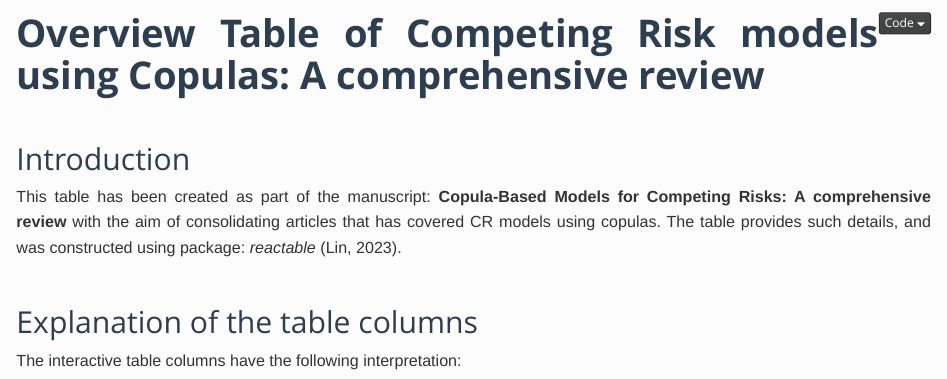
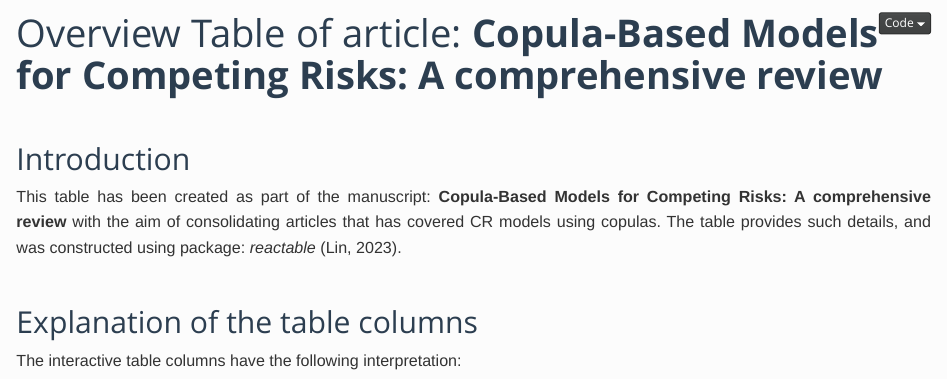
Before and after one commit to jmajakwara/Copula-CR, an R Markdown document (CR_Copulas.Rmd): the page in a window 1100 px wide, from its top. Rendered offline with R 4.5, knitr and Pandoc, with nearby package versions; some code elsewhere in the file could not run offline.

Commit message:
Update title and formatting in CR_Copulas.Rmd

```diff
--- a/CR_Copulas.Rmd
+++ b/CR_Copulas.Rmd
@@ -1,5 +1,5 @@
 ---
-title: "**Overview Table of Competing Risk models using Copulas: A comprehensive review**"
+title: "Overview Table of article: **Copula-Based Models for Competing Risks: A comprehensive review**"
 output:
   html_document:
     toc: no
```
